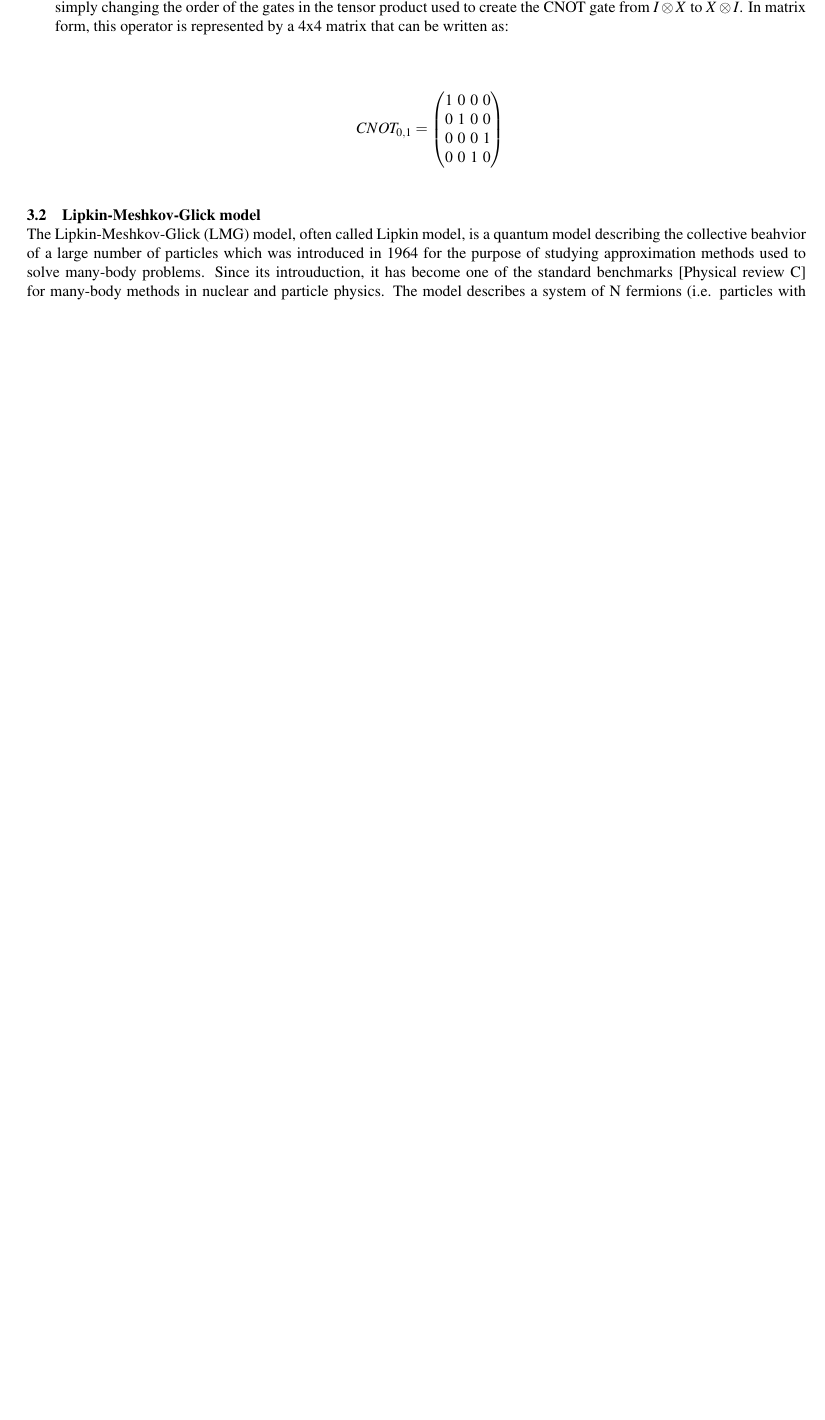
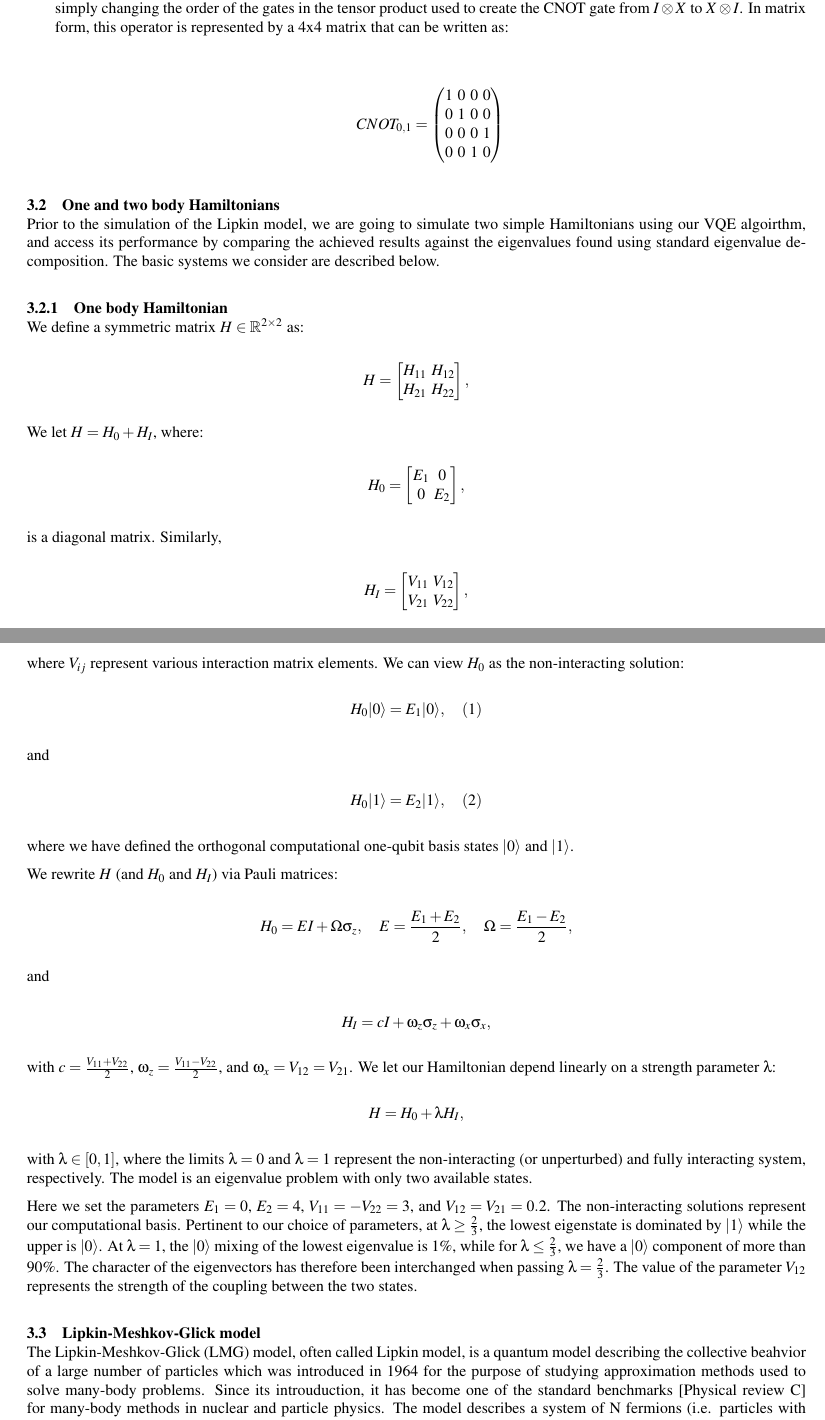
Before and after one commit to Gregz9/Quantum-Computing, a LaTeX document (doc/paper.tex): part of page 4 of 9 before the commit and two parts of pages 4 and 5 of 10 after it, the two joined at a grey line, cut so that both start at the same text, the shorter picture padded with empty space. The pictures show the PDF file doc/paper.pdf that the author committed with the source.

Commit message:
describing the one body Hamiltonian
Signed-off-by: Gregz9 <gregorkajda@gmail.com>

```diff
--- a/doc/paper.tex
+++ b/doc/paper.tex
@@ -267,6 +267,63 @@ The following are the basic quantum gates which we will utilize to contruct more
 
 \end{enumerate}
 
+\subsection{One and two body Hamiltonians}
+Prior to the simulation of the Lipkin model, we are going to simulate two simple Hamiltonians using our VQE algoirthm, and access its performance by comparing the achieved results against the eigenvalues found using standard eigenvalue decomposition. The basic systems we consider are described below.
+
+\subsubsection{One body Hamiltonian}
+We define a symmetric matrix $H \in \mathbb{R}^{2 \times 2}$ as:
+\[
+H =
+\begin{bmatrix}
+H_{11} & H_{12} \\
+H_{21} & H_{22}
+\end{bmatrix},
+\]
+We let $H = H_0 + H_I$, where:
+\[
+H_0 =
+\begin{bmatrix}
+E_1 & 0 \\
+0 & E_2
+\end{bmatrix},
+\]
+is a diagonal matrix. Similarly,
+\[
+H_I =
+\begin{bmatrix}
+V_{11} & V_{12} \\
+V_{21} & V_{22}
+\end{bmatrix},
+\]
+where $V_{ij}$ represent various interaction matrix elements. We can view $H_0$ as the non-interacting solution:
+\[
+H_0|0\rangle = E_1|0\rangle, \quad (1)
+\]
+and
+\[
+H_0|1\rangle = E_2|1\rangle, \quad (2)
+\]
+where we have defined the orthogonal computational one-qubit basis states $|0\rangle$ and $|1\rangle$.
+
+We rewrite $H$ (and $H_0$ and $H_I$) via Pauli matrices:
+\[
+H_0 = E I + \Omega \sigma_z, \quad E = \frac{E_1 + E_2}{2}, \quad \Omega = \frac{E_1 - E_2}{2},
+\]
+and
+\[
+H_I = cI + \omega_z \sigma_z + \omega_x \sigma_x,
+\]
+with $c = \frac{V_{11} + V_{22}}{2}$, $\omega_z = \frac{V_{11} - V_{22}}{2}$, and $\omega_x = V_{12} = V_{21}$. We let our Hamiltonian depend linearly on a strength parameter $\lambda$:
+\[
+H = H_0 + \lambda H_I,
+\]
+with $\lambda \in [0, 1]$, where the limits $\lambda = 0$ and $\lambda = 1$ represent the non-interacting (or unperturbed) and fully interacting system, respectively. The model is an eigenvalue problem with only two available states.
+
+Here we set the parameters $E_1 = 0$, $E_2 = 4$, $V_{11} = -V_{22} = 3$, and $V_{12} = V_{21} = 0.2$. The non-interacting solutions represent our computational basis. Pertinent to our choice of parameters, at $\lambda \geq \frac{2}{3}$, the lowest eigenstate is dominated by $|1\rangle$ while the upper is $|0\rangle$. At $\lambda = 1$, the $|0\rangle$ mixing of the lowest eigenvalue is 1\%, while for $\lambda \leq \frac{2}{3}$, we have a $|0\rangle$ component of more than 90\%. The character of the eigenvectors has therefore been interchanged when passing $\lambda = \frac{2}{3}$. The value of the parameter $V_{12}$ represents the strength of the coupling between the two states.
+
+\subsubsection{Two-body Hamiltonian}
+
+
 
 \subsection{Lipkin-Meshkov-Glick model}
 The Lipkin-Meshkov-Glick (LMG) model, often called Lipkin model, is a quantum model describing the collective beahvior of a large number of particles which was introduced in 1964 for the purpose of studying approximation methods used to solve many-body problems. Since its introuduction, it has become one of the standard benchmarks [Physical review C] for many-body methods in nuclear and particle physics. The model describes a system of N fermions (i.e. particles with half-integer spin values like electrons and quarks) which are distributed among two energy levels with quantum numbers $\sigma$ = ±1. The upper level has $2\sigma$ = +1 and energy $e_{1}$ = $e/2$, while the lower level has $2\sigma$ = -1 and energy $e_{2}$ = $e/2$. This can be visualized in the following way
```
Also changed, not shown: doc/paper.pdf, doc/paper.tex (9 more changed lines).
